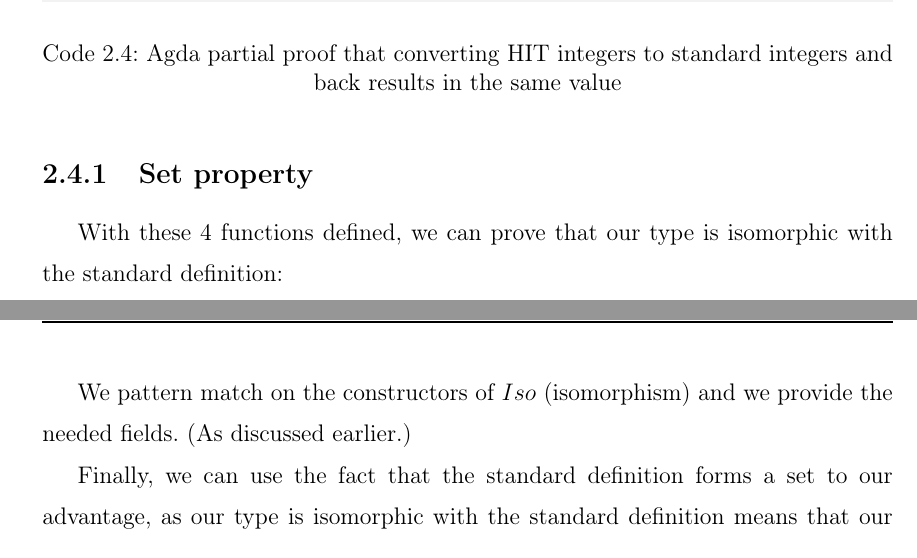
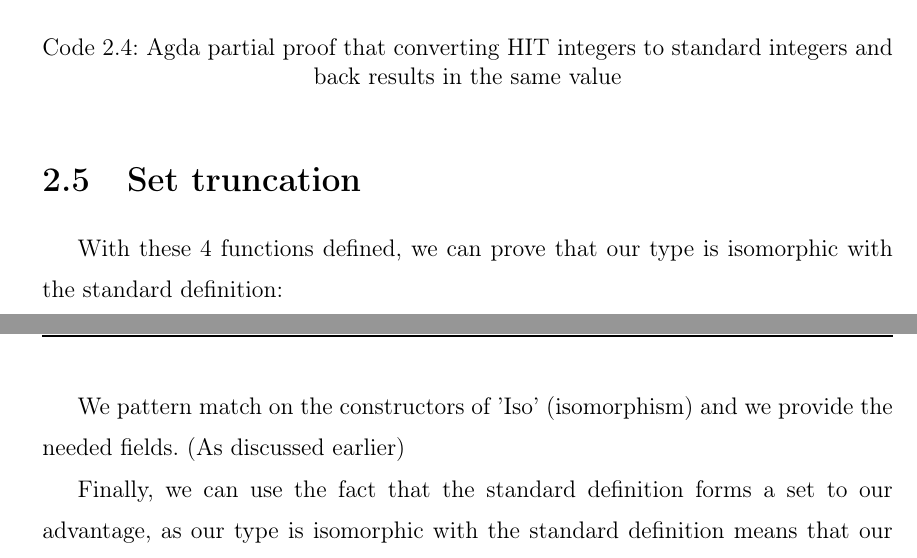
Before and after one commit to Zoltan-Balazs/HIT-integers, a LaTeX thesis (thesis/thesis.tex, which reads thesis/sections/set.tex): two parts of pages 18 and 19 of 57, joined at a grey line, cut so that both start at the same text. Compiled offline with pdfLaTeX.

Commit message:
Set truncation text

```diff
--- a/thesis/sections/set.tex
+++ b/thesis/sections/set.tex
@@ -237,9 +237,9 @@ To prove the 'ret' case, the following helper function is introcuded:
 \caption{Agda partial proof that converting HIT integers to standard integers and back results in the same value}
 \end{listing}
 
-\subsection{Set property}
+\section{Set truncation}
 With these 4 functions defined, we can prove that our type is isomorphic with the standard definition:
-\begin{minted}[fontsize=\small]{agda}
+\begin{minted}{agda}
 ℤ-iso : Iso ℤ ℤₕ
 ℤ-iso .Iso.fun      = ℤ-ℤₕ
 ℤ-iso .Iso.inv      = ℤₕ-ℤ
@@ -249,7 +249,7 @@ With these 4 functions defined, we can prove that our type is isomorphic with th
 ℤ≡ℤₕ : ℤ ≡ ℤₕ
 ℤ≡ℤₕ = isoToPath ℤ-iso
 \end{minted}
-We pattern match on the constructors of $Iso$ (isomorphism) and we provide the needed fields. (As discussed earlier.)
+We pattern match on the constructors of 'Iso' (isomorphism) and we provide the needed fields. (As discussed earlier)
 
 Finally, we can use the fact that the standard definition forms a set to our advantage, as our type is isomorphic with the standard definition means that our type also forms a set:
 \begin{minted}{agda}
```
